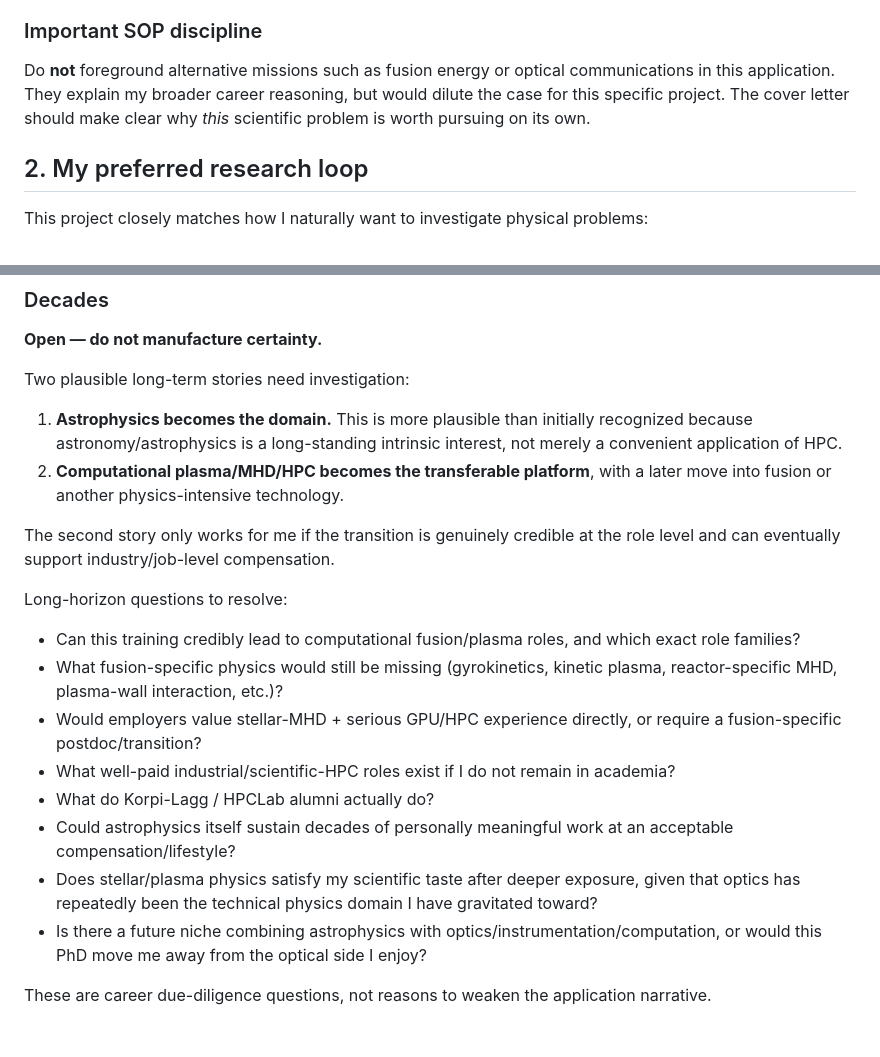
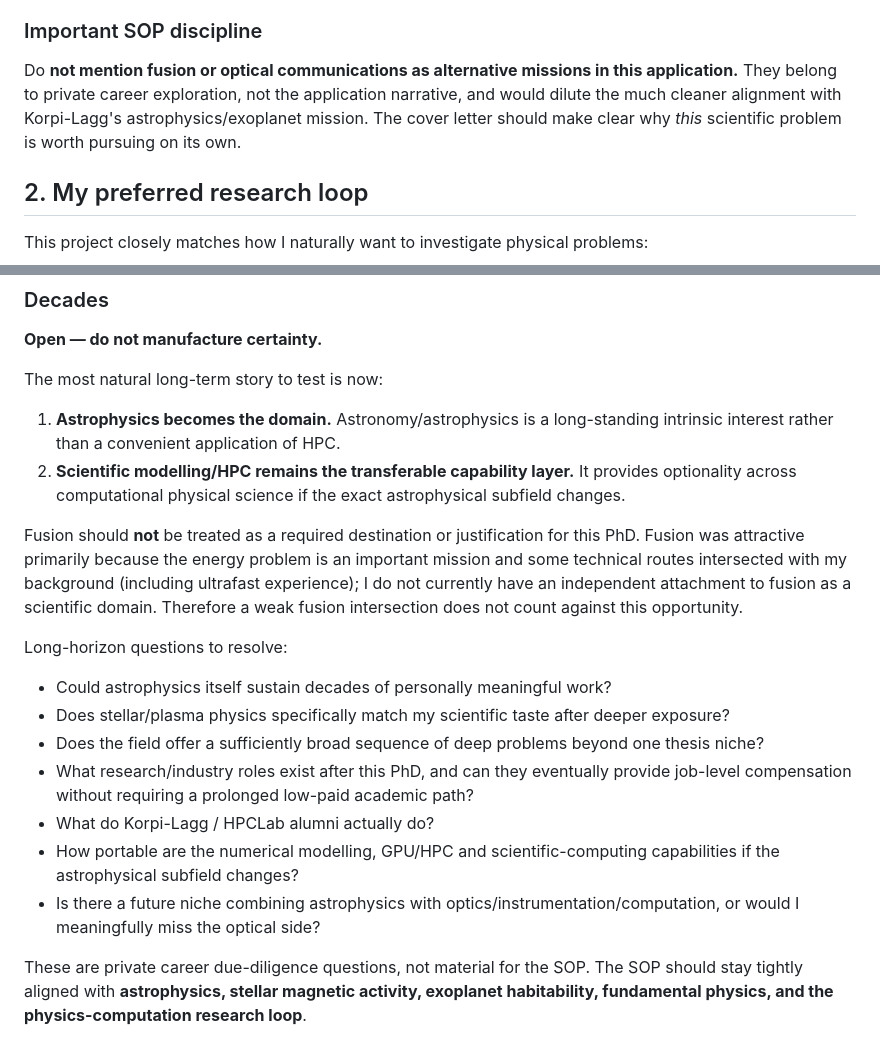
Before and after one commit to srijan-gupta/Plan, a Markdown page: Prospect PhD/Aalto_Korpi-Lagg_Stellar_Dynamo/01_SOP_points.md, 2 parts joined by grey strips. Drawn GitHub-style.

Commit message:
Refocus Aalto SOP on astrophysics and exoplanet mission

```diff
--- a/Prospect PhD/Aalto_Korpi-Lagg_Stellar_Dynamo/01_SOP_points.md
+++ b/Prospect PhD/Aalto_Korpi-Lagg_Stellar_Dynamo/01_SOP_points.md
@@ -19,7 +19,7 @@ For this application, keep the motivation specific:
 - Independently of the application, stellar dynamos are a compelling **fundamental-physics problem**: how nonlinear, turbulent, magnetized plasma generates coherent large-scale magnetic structure and activity.
 
 ### Important SOP discipline
-Do **not** foreground alternative missions such as fusion energy or optical communications in this application. They explain my broader career reasoning, but would dilute the case for this specific project. The cover letter should make clear why *this* scientific problem is worth pursuing on its own.
+Do **not mention fusion or optical communications as alternative missions in this application.** They belong to private career exploration, not the application narrative, and would dilute the much cleaner alignment with Korpi-Lagg's astrophysics/exoplanet mission. The cover letter should make clear why *this* scientific problem is worth pursuing on its own.
 
 ## 2. My preferred research loop
 This project closely matches how I naturally want to investigate physical problems:
@@ -166,21 +166,20 @@ This satisfies my criterion that the PhD itself should remain worthwhile even if
 ### Decades
 **Open — do not manufacture certainty.**
 
-Two plausible long-term stories need investigation:
+The most natural long-term story to test is now:
 
-1. **Astrophysics becomes the domain.** This is more plausible than initially recognized because astronomy/astrophysics is a long-standing intrinsic interest, not merely a convenient application of HPC.
-2. **Computational plasma/MHD/HPC becomes the transferable platform**, with a later move into fusion or another physics-intensive technology.
+1. **Astrophysics becomes the domain.** Astronomy/astrophysics is a long-standing intrinsic interest rather than a convenient application of HPC.
+2. **Scientific modelling/HPC remains the transferable capability layer.** It provides optionality across computational physical science if the exact astrophysical subfield changes.
 
-The second story only works for me if the transition is genuinely credible at the role level and can eventually support industry/job-level compensation.
+Fusion should **not** be treated as a required destination or justification for this PhD. Fusion was attractive primarily because the energy problem is an important mission and some technical routes intersected with my background (including ultrafast experience); I do not currently have an independent attachment to fusion as a scientific domain. Therefore a weak fusion intersection does not count against this opportunity.
 
 Long-horizon questions to resolve:
-- Can this training credibly lead to computational fusion/plasma roles, and which exact role families?
-- What fusion-specific physics would still be missing (gyrokinetics, kinetic plasma, reactor-specific MHD, plasma-wall interaction, etc.)?
-- Would employers value stellar-MHD + serious GPU/HPC experience directly, or require a fusion-specific postdoc/transition?
-- What well-paid industrial/scientific-HPC roles exist if I do not remain in academia?
+- Could astrophysics itself sustain decades of personally meaningful work?
+- Does stellar/plasma physics specifically match my scientific taste after deeper exposure?
+- Does the field offer a sufficiently broad sequence of deep problems beyond one thesis niche?
+- What research/industry roles exist after this PhD, and can they eventually provide job-level compensation without requiring a prolonged low-paid academic path?
 - What do Korpi-Lagg / HPCLab alumni actually do?
-- Could astrophysics itself sustain decades of personally meaningful work at an acceptable compensation/lifestyle?
-- Does stellar/plasma physics satisfy my scientific taste after deeper exposure, given that optics has repeatedly been the technical physics domain I have gravitated toward?
-- Is there a future niche combining astrophysics with optics/instrumentation/computation, or would this PhD move me away from the optical side I enjoy?
+- How portable are the numerical modelling, GPU/HPC and scientific-computing capabilities if the astrophysical subfield changes?
+- Is there a future niche combining astrophysics with optics/instrumentation/computation, or would I meaningfully miss the optical side?
 
-These are career due-diligence questions, not reasons to weaken the application narrative.
+These are private career due-diligence questions, not material for the SOP. The SOP should stay tightly aligned with **astrophysics, stellar magnetic activity, exoplanet habitability, fundamental physics, and the physics-computation research loop**.
```
